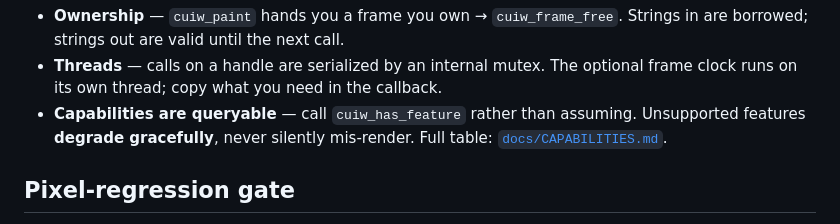
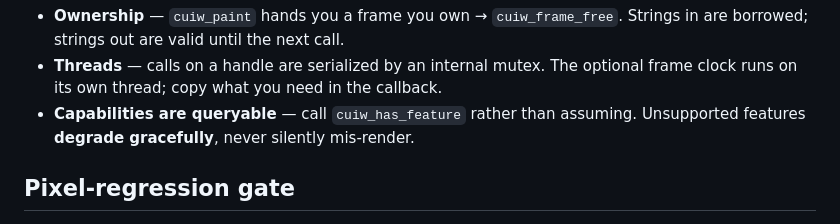
Before and after one commit to thiensubs/cui-widget, a Markdown page: README.md, the part around one of its changes. Rendered like a GitHub page.

```diff
--- a/README.md
+++ b/README.md
@@ -107,8 +100,7 @@ cuiw_destroy(r);
 - **Threads** — calls on a handle are serialized by an internal mutex. The
   optional frame clock runs on its own thread; copy what you need in the callback.
 - **Capabilities are queryable** — call `cuiw_has_feature` rather than assuming.
-  Unsupported features **degrade gracefully**, never silently mis-render. Full
-  table: [`docs/CAPABILITIES.md`](docs/CAPABILITIES.md).
+  Unsupported features **degrade gracefully**, never silently mis-render.
 
 ## Pixel-regression gate
 
```
Also changed, not shown: other parts of README.md (+23 -40 lines), docs/flow.gif, 1 other file.
